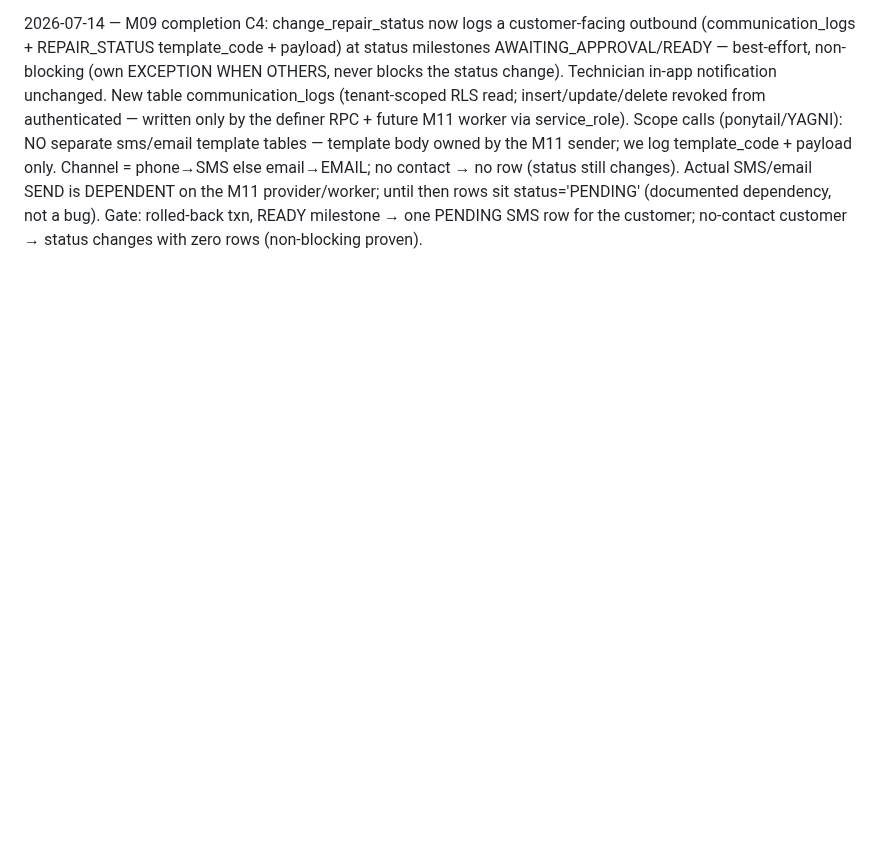
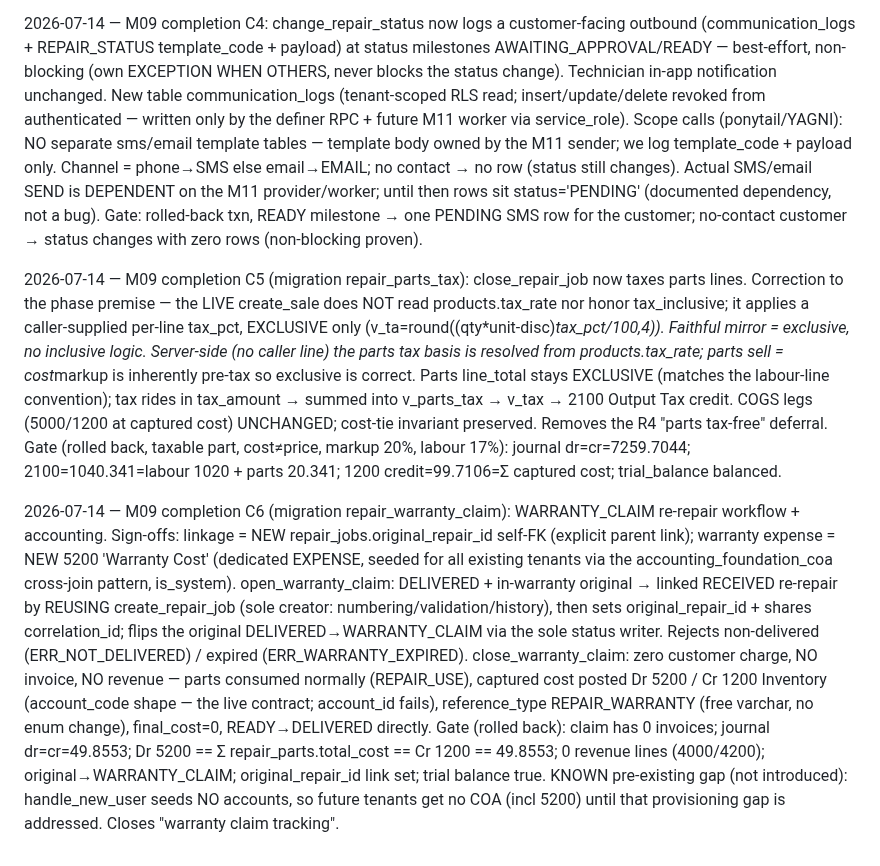
Before and after one commit to RaoAhmadRaza/posapplication-, a Markdown page: docs/DECISIONS.md, the part around the change. Rendered like a GitHub page; blank space fills up the shorter version.

Commit message:
docs: record C5 parts output tax + C6 warranty claim workflow

```diff
--- a/docs/DECISIONS.md
+++ b/docs/DECISIONS.md
@@ -253,3 +253,7 @@ Inventory Slice A (Product Catalog) complete: full §3.4 schema + clean-arch inv
 2026-07-14 — M09 completion C3: bulk_change_repair_status (loops the sole writer change_repair_status — full validation + history + notify per job, collects failures into {succeeded, failed[{repair_id,error}]}, batch never aborts) + technician performance folded into technicianWorkloadProvider (delivered count + avg turnaround received→delivered days, computed client-side from the already-loaded job list — no new query/RPC; cancelled excluded; delivered-only techs now surface). Kanban gains long-press multi-select + a repair:update-gated bulk bar. Pipeline "bulk status updates" + "technician performance report".
 
 2026-07-14 — M09 completion C4: change_repair_status now logs a customer-facing outbound (communication_logs + REPAIR_STATUS template_code + payload) at status milestones AWAITING_APPROVAL/READY — best-effort, non-blocking (own EXCEPTION WHEN OTHERS, never blocks the status change). Technician in-app notification unchanged. New table communication_logs (tenant-scoped RLS read; insert/update/delete revoked from authenticated — written only by the definer RPC + future M11 worker via service_role). Scope calls (ponytail/YAGNI): NO separate sms/email template tables — template body owned by the M11 sender; we log template_code + payload only. Channel = phone→SMS else email→EMAIL; no contact → no row (status still changes). Actual SMS/email SEND is DEPENDENT on the M11 provider/worker; until then rows sit status='PENDING' (documented dependency, not a bug). Gate: rolled-back txn, READY milestone → one PENDING SMS row for the customer; no-contact customer → status changes with zero rows (non-blocking proven).
+
+2026-07-14 — M09 completion C5 (migration repair_parts_tax): close_repair_job now taxes parts lines. Correction to the phase premise — the LIVE create_sale does NOT read products.tax_rate nor honor tax_inclusive; it applies a caller-supplied per-line tax_pct, EXCLUSIVE only (v_ta=round((qty*unit-disc)*tax_pct/100,4)). Faithful mirror = exclusive, no inclusive logic. Server-side (no caller line) the parts tax basis is resolved from products.tax_rate; parts sell = cost*markup is inherently pre-tax so exclusive is correct. Parts line_total stays EXCLUSIVE (matches the labour-line convention); tax rides in tax_amount → summed into v_parts_tax → v_tax → 2100 Output Tax credit. COGS legs (5000/1200 at captured cost) UNCHANGED; cost-tie invariant preserved. Removes the R4 "parts tax-free" deferral. Gate (rolled back, taxable part, cost≠price, markup 20%, labour 17%): journal dr=cr=7259.7044; 2100=1040.341=labour 1020 + parts 20.341; 1200 credit=99.7106=Σ captured cost; trial_balance balanced.
+
+2026-07-14 — M09 completion C6 (migration repair_warranty_claim): WARRANTY_CLAIM re-repair workflow + accounting. Sign-offs: linkage = NEW repair_jobs.original_repair_id self-FK (explicit parent link); warranty expense = NEW 5200 'Warranty Cost' (dedicated EXPENSE, seeded for all existing tenants via the accounting_foundation_coa cross-join pattern, is_system). open_warranty_claim: DELIVERED + in-warranty original → linked RECEIVED re-repair by REUSING create_repair_job (sole creator: numbering/validation/history), then sets original_repair_id + shares correlation_id; flips the original DELIVERED→WARRANTY_CLAIM via the sole status writer. Rejects non-delivered (ERR_NOT_DELIVERED) / expired (ERR_WARRANTY_EXPIRED). close_warranty_claim: zero customer charge, NO invoice, NO revenue — parts consumed normally (REPAIR_USE), captured cost posted Dr 5200 / Cr 1200 Inventory (account_code shape — the live contract; account_id fails), reference_type REPAIR_WARRANTY (free varchar, no enum change), final_cost=0, READY→DELIVERED directly. Gate (rolled back): claim has 0 invoices; journal dr=cr=49.8553; Dr 5200 == Σ repair_parts.total_cost == Cr 1200 == 49.8553; 0 revenue lines (4000/4200); original→WARRANTY_CLAIM; original_repair_id link set; trial balance true. KNOWN pre-existing gap (not introduced): handle_new_user seeds NO accounts, so future tenants get no COA (incl 5200) until that provisioning gap is addressed. Closes "warranty claim tracking".
```
Also changed, not shown: docs/PROJECT_STATE.md (+14 -0 lines).
